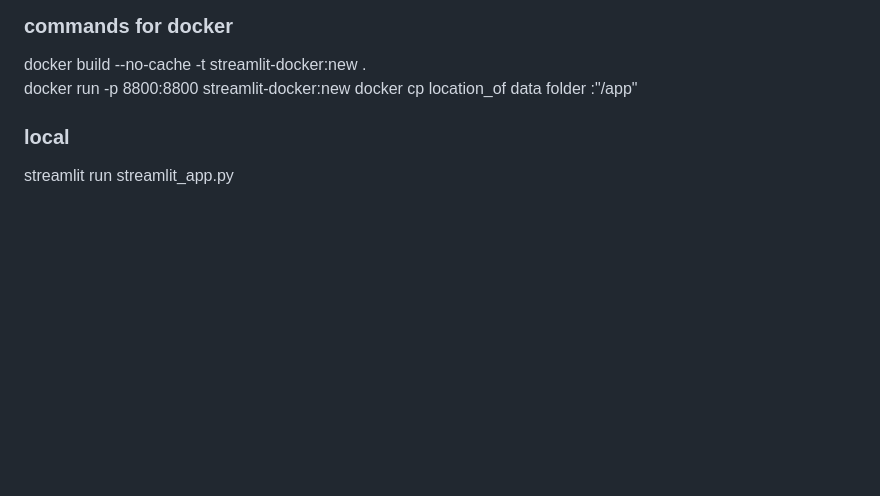
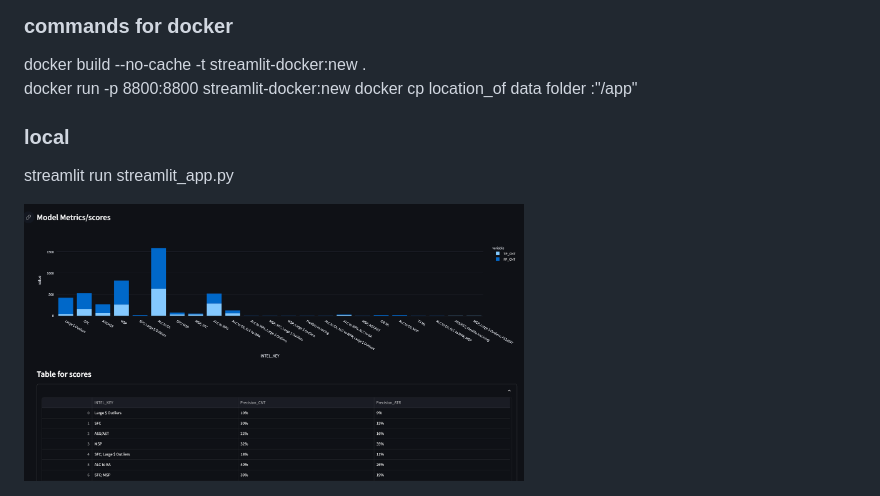
Before and after one commit to genandlam/streamlit-docker, a Markdown page: README.md, the part around the change. GitHub-like rendering; pictures changed too: images/ui_dashboard.png (added); blank space fills up the shorter version.

Commit message:
update readme, change title of tables

```diff
--- a/README.md
+++ b/README.md
@@ -11,3 +11,6 @@ docker cp location_of data folder  <Image-name>:"/app"
 
 ### local
 streamlit run streamlit_app.py
+
+
+<img src="images/ui_dashboard.png" alt="Streamlit App" width="500"/>
```
Also changed, not shown: 2 other files.
